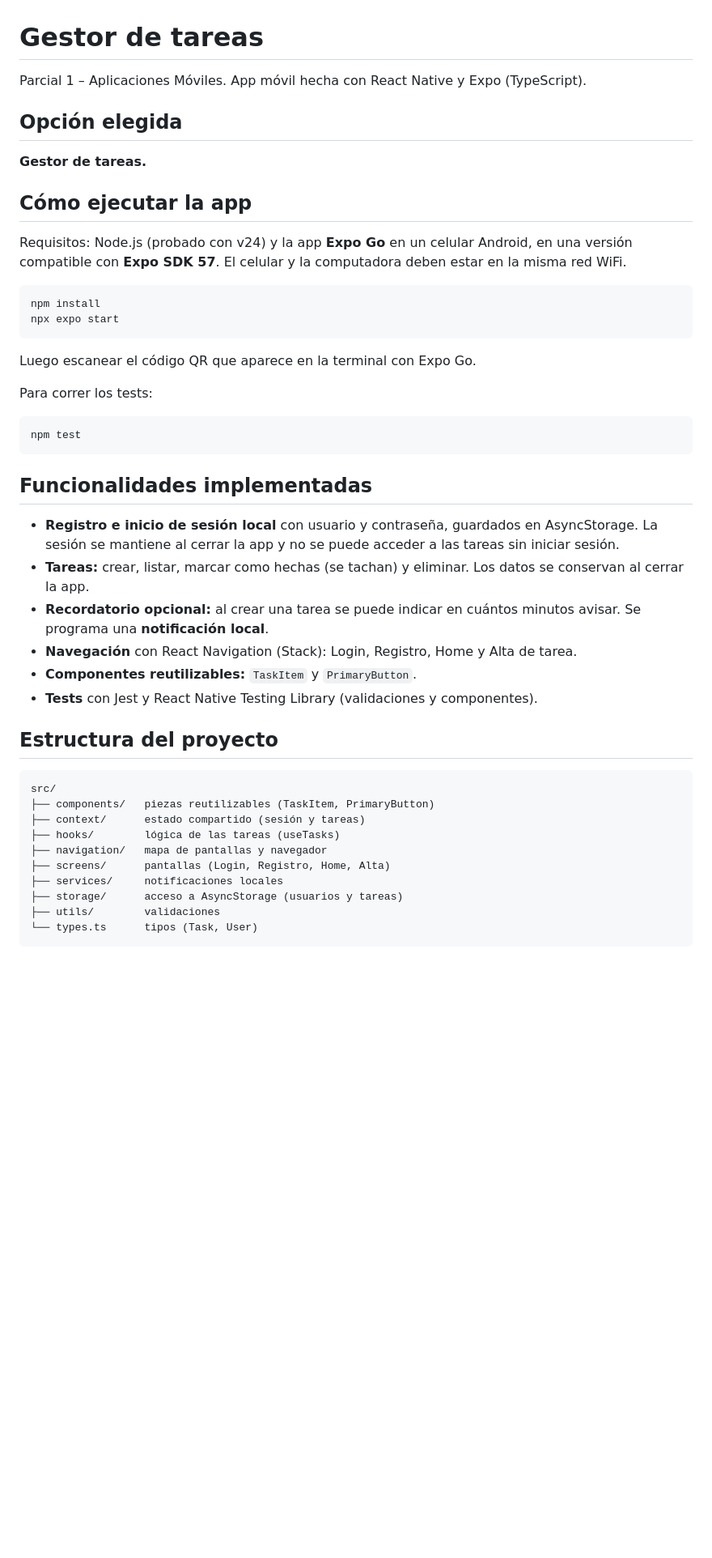
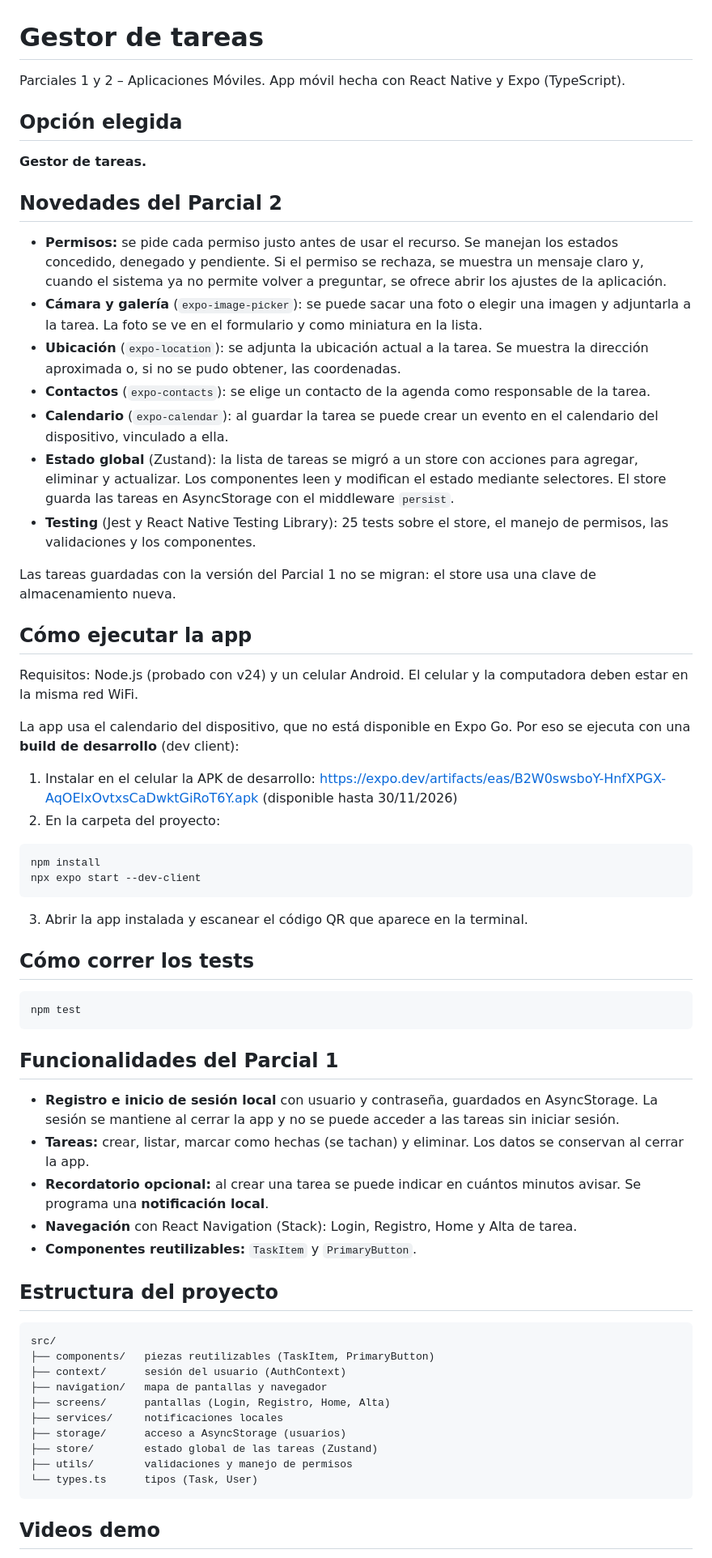
Before and after one commit to svalent1n/gestor-tareas, a Markdown page: README.md, the part around one of its changes. Shown at 81% size. GitHub-like rendering; blank space fills up the shorter version.

Commit message:
documentación: actualizar README y captura de tests del parcial 2
- Describe las nuevas funcionalidades: permisos, cámara y galería,
  ubicación, contactos, calendario, estado global y testing.
- Explica cómo ejecutar la app con la build de desarrollo y agrega
  el enlace a la APK.
- Agrega el enlace al video demo del parcial 2.
- Reemplaza la captura de tests por la salida actual (25 tests).

````diff
--- a/README.md
+++ b/README.md
@@ -1,50 +1,67 @@
 # Gestor de tareas
 
-Parcial 1 – Aplicaciones Móviles. App móvil hecha con React Native y Expo (TypeScript).
+Parciales 1 y 2 – Aplicaciones Móviles. App móvil hecha con React Native y Expo (TypeScript).
 
 ## Opción elegida
 
 **Gestor de tareas.**
 
+## Novedades del Parcial 2
+
+- **Permisos:** se pide cada permiso justo antes de usar el recurso. Se manejan los estados concedido, denegado y pendiente. Si el permiso se rechaza, se muestra un mensaje claro y, cuando el sistema ya no permite volver a preguntar, se ofrece abrir los ajustes de la aplicación.
+- **Cámara y galería** (`expo-image-picker`): se puede sacar una foto o elegir una imagen y adjuntarla a la tarea. La foto se ve en el formulario y como miniatura en la lista.
+- **Ubicación** (`expo-location`): se adjunta la ubicación actual a la tarea. Se muestra la dirección aproximada o, si no se pudo obtener, las coordenadas.
+- **Contactos** (`expo-contacts`): se elige un contacto de la agenda como responsable de la tarea.
+- **Calendario** (`expo-calendar`): al guardar la tarea se puede crear un evento en el calendario del dispositivo, vinculado a ella.
+- **Estado global** (Zustand): la lista de tareas se migró a un store con acciones para agregar, eliminar y actualizar. Los componentes leen y modifican el estado mediante selectores. El store guarda las tareas en AsyncStorage con el middleware `persist`.
+- **Testing** (Jest y React Native Testing Library): 25 tests sobre el store, el manejo de permisos, las validaciones y los componentes.
+
+Las tareas guardadas con la versión del Parcial 1 no se migran: el store usa una clave de almacenamiento nueva.
+
 ## Cómo ejecutar la app
 
-Requisitos: Node.js (probado con v24) y la app **Expo Go** en un celular Android, en una versión compatible con **Expo SDK 57**. El celular y la computadora deben estar en la misma red WiFi.
+Requisitos: Node.js (probado con v24) y un celular Android. El celular y la computadora deben estar en la misma red WiFi.
+
+La app usa el calendario del dispositivo, que no está disponible en Expo Go. Por eso se ejecuta con una **build de desarrollo** (dev client):
+
+1. Instalar en el celular la APK de desarrollo: <https://expo.dev/artifacts/eas/B2W0swsboY-HnfXPGX-AqOElxOvtxsCaDwktGiRoT6Y.apk> (disponible hasta 30/11/2026)
+2. En la carpeta del proyecto:
 
 ```bash
 npm install
-npx expo start
+npx expo start --dev-client
 ```
 
-Luego escanear el código QR que aparece en la terminal con Expo Go.
+3. Abrir la app instalada y escanear el código QR que aparece en la terminal.
 
-Para correr los tests:
+## Cómo correr los tests
 
 ```bash
 npm test
 ```
 
-## Funcionalidades implementadas
+## Funcionalidades del Parcial 1
 
 - **Registro e inicio de sesión local** con usuario y contraseña, guardados en AsyncStorage. La sesión se mantiene al cerrar la app y no se puede acceder a las tareas sin iniciar sesión.
 - **Tareas:** crear, listar, marcar como hechas (se tachan) y eliminar. Los datos se conservan al cerrar la app.
 - **Recordatorio opcional:** al crear una tarea se puede indicar en cuántos minutos avisar. Se programa una **notificación local**.
 - **Navegación** con React Navigation (Stack): Login, Registro, Home y Alta de tarea.
 - **Componentes reutilizables:** `TaskItem` y `PrimaryButton`.
-- **Tests** con Jest y React Native Testing Library (validaciones y componentes).
 
 ## Estructura del proyecto
 
 ```
 src/
 ├── components/   piezas reutilizables (TaskItem, PrimaryButton)
-├── context/      estado compartido (sesión y tareas)
-├── hooks/        lógica de las tareas (useTasks)
+├── context/      sesión del usuario (AuthContext)
 ├── navigation/   mapa de pantallas y navegador
 ├── screens/      pantallas (Login, Registro, Home, Alta)
 ├── services/     notificaciones locales
-├── storage/      acceso a AsyncStorage (usuarios y tareas)
-├── utils/        validaciones
+├── storage/      acceso a AsyncStorage (usuarios)
+├── store/        estado global de las tareas (Zustand)
+├── utils/        validaciones y manejo de permisos
 └── types.ts      tipos (Task, User)
 ```
 
+## Videos demo
 
````
Also changed, not shown: other parts of README.md (+2 -1 lines), docs/tests.png.
